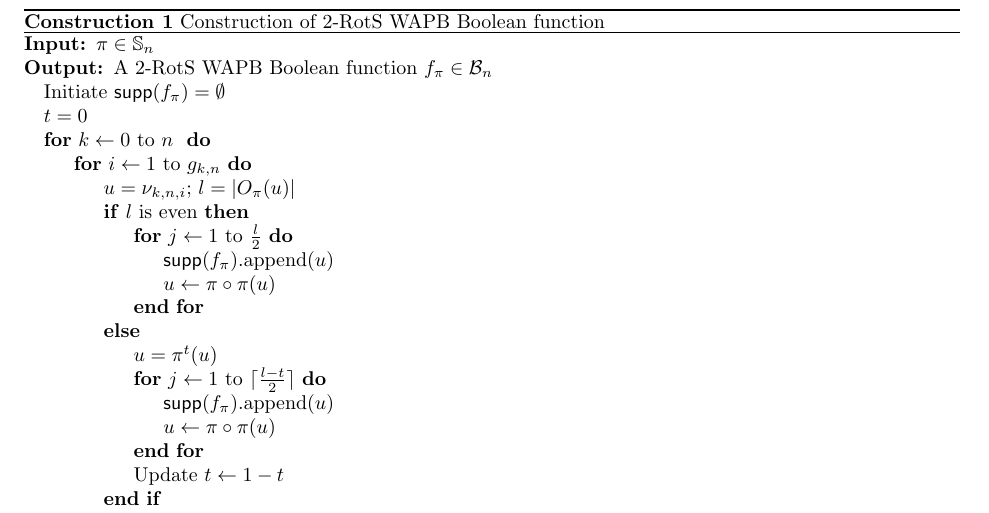
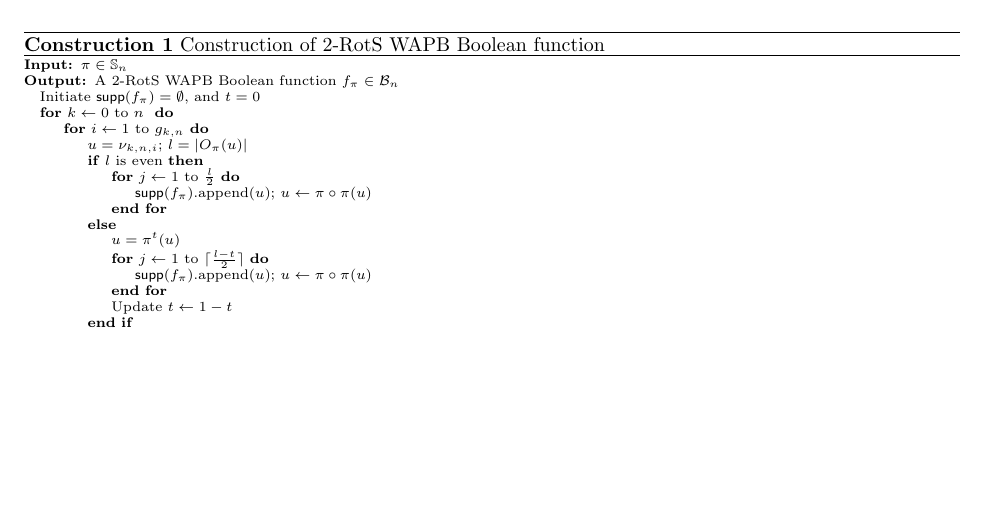
Before and after one commit to pierrickmeaux/extLM, a LaTeX thesis (BFA/ELM-EA.tex, which reads BFA/header.tex): part of page 4 of 6 before the commit and part of page 3 of 6 after it, cut so that both start at the same text, the shorter picture padded with empty space. Compiled offline with LaTeX, dvips and Ghostscript.

Commit message:
version 5 pages+biblio

```diff
--- a/BFA/ELM-EA.tex
+++ b/BFA/ELM-EA.tex
@@ -157,6 +157,37 @@ The construction of 2-RotS WAPB Boolean functions is presented as follows.
 		\EndFor
 		\State \textbf{return} $f_\pi$
 	\end{algorithmic}
+
+\end{constr}
+\fi
+
+\begin{constr}
+	\scriptsize
+	\caption{Construction of 2-RotS WAPB Boolean function\label{cons:GA}}
+	\begin{algorithmic}
+		% \Require $ v=(0,0,\ldots,0) \in \F_2^{n+1}$
+		\Require $\pi \in \Sn$ %, G = <\pi> , r_{k,i},g_{n,k}$ is given.
+		\Ensure A 2-RotS WAPB Boolean function $f_\pi \in \BN$
+		\State Initiate $\supp(f_\pi) = \emptyset$, and $t = 0$
+		\For {$k \gets 0$ to $n$ }
+		\For {$i \gets 1$ to $g_{k,n}$}
+		\State $u = \nu_{k,n,i}$; $l= |O_\pi(u)|$
+		\If {$l$ is even}
+		\For {$j \gets 1$ to $\frac{l}{2}$}
+		\State $\supp(f_\pi)$.append($u$);  $ u \gets \pi \circ \pi(u)$
+		\EndFor
+		\Else
+		\State $u = \pi^{t}(u)$
+		\For {$j \gets 1$ to $\lceil\frac{l - t}{2}\rceil$}
+		\State $\supp(f_\pi)$.append($u$); $ u \gets \pi \circ \pi(u)$
+		\EndFor
+		\State Update $t \gets 1-t$
+		\EndIf
+		\EndFor
+		\EndFor
+		\State \textbf{return} $f_\pi$
+	\end{algorithmic}
+
 \end{constr}
 
 Construction~\ref{cons:GA} ensures a balanced WAPB Boolean function. The binary variable $t$ indicates whether the partially constructed is balanced (when $t = 0$) or having an extra $1$ (when $t = 1$) during each iteration of orbits.
--- a/BFA/header.tex
+++ b/BFA/header.tex
@@ -192,7 +192,7 @@
 
 
 \newtheorem{Prop}{Property}
-\newtheorem{Cons}{Construction}
+%\newtheorem{Cons}{Construction}
 
 \newtheorem{tables}{Tables}
 
```
Also changed, not shown: BFA/ELM-EA.tex (10 more changed lines). Lines whose indentation alone changed are shown as unchanged.
